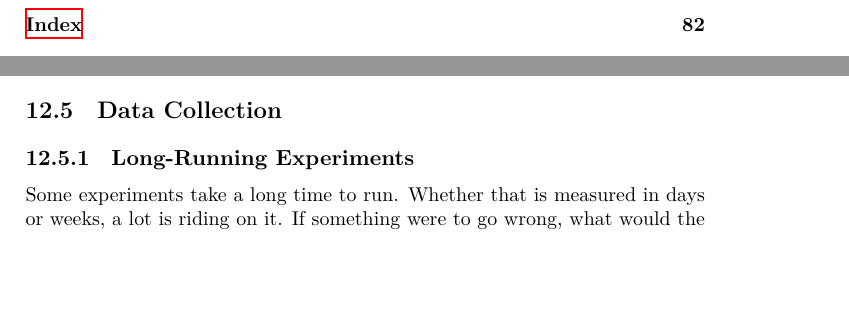
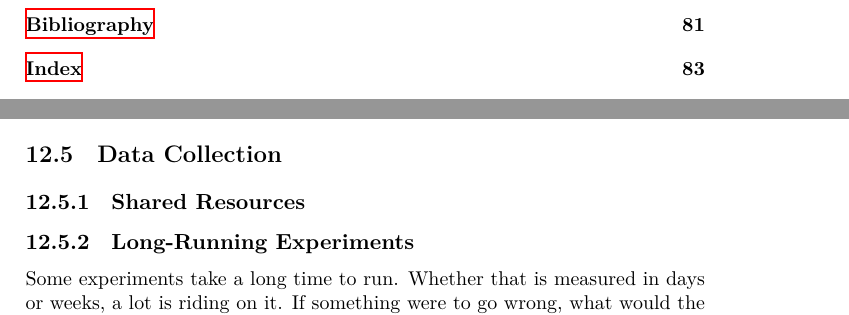
Before and after one commit to aslakjohansen/report-writing, a LaTeX thesis (doc/report-writing.tex): two parts of pages 7 and 51 of 85 before the commit and two parts of pages 7 and 52 of 86 after it, joined at a grey line, cut at the place of the change, the shorter picture padded with empty space. Compiled offline with XeLaTeX.

Commit message:
Added structure for a shared resources subsection to the data collection section

```diff
--- a/doc/report-writing.tex
+++ b/doc/report-writing.tex
@@ -1609,6 +1609,14 @@ Go through the requirements; one at a time. Determine the best way of evaluating
 
 \section{Data Collection}
 
+\subsection{Shared Resources}
+
+% problem: logging to a disk that the experiment is also using
+
+% solution 1: cache in memory until experiment completion
+
+% solution 2: export over network, unless network is also shared
+
 \subsection{Long-Running Experiments}
 
 % problem
```
